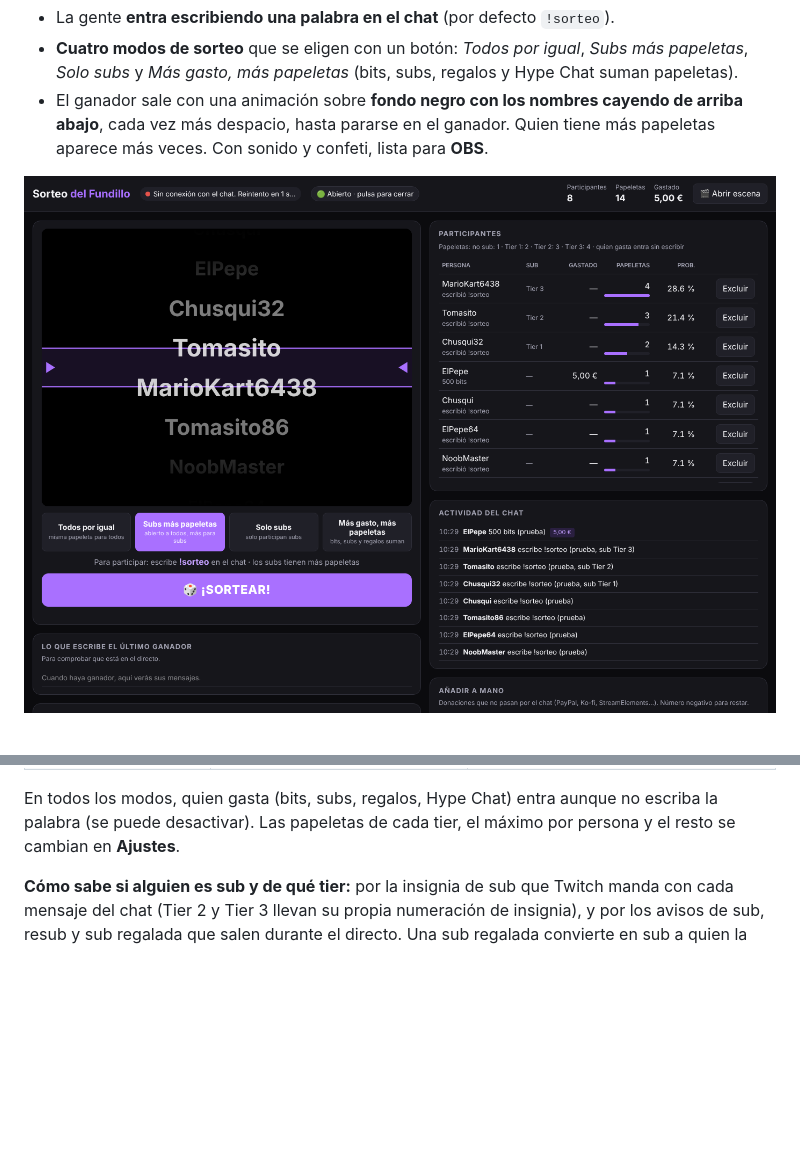
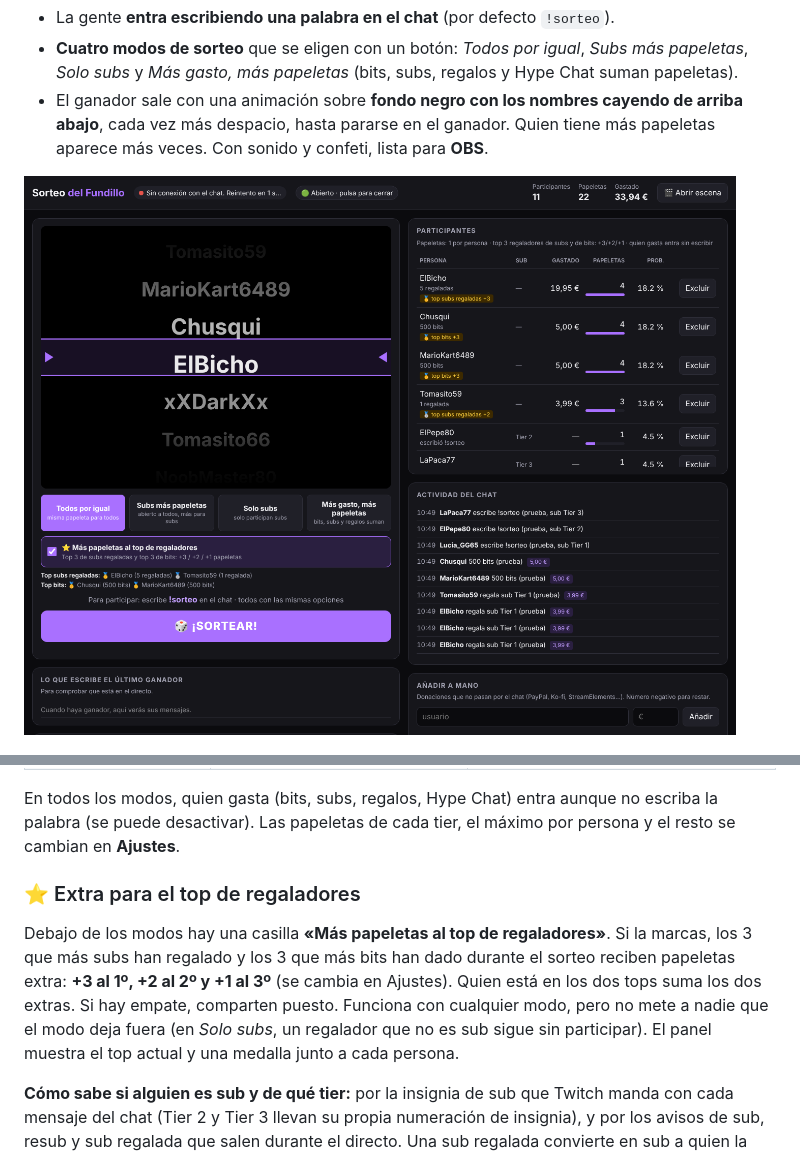
Before and after one commit to deBenit0/lacolmena, a Markdown page: sorteo/README.md, 2 parts joined by grey strips. Rendered like a GitHub page; pictures changed too: sorteo/docs/panel.png; blank space fills up the shorter version.

```diff
--- a/sorteo/README.md
+++ b/sorteo/README.md
@@ -28,6 +28,14 @@ se recalculan al instante y nadie desaparece de la lista.
 
 En todos los modos, quien gasta (bits, subs, regalos, Hype Chat) entra aunque no escriba la palabra (se puede desactivar).
 Las papeletas de cada tier, el máximo por persona y el resto se cambian en **Ajustes**.
+
+### ⭐ Extra para el top de regaladores
+
+Debajo de los modos hay una casilla **«Más papeletas al top de regaladores»**. Si la marcas, los 3 que más subs han
+regalado y los 3 que más bits han dado durante el sorteo reciben papeletas extra: **+3 al 1º, +2 al 2º y +1 al 3º**
+(se cambia en Ajustes). Quien está en los dos tops suma los dos extras. Si hay empate, comparten puesto.
+Funciona con cualquier modo, pero no mete a nadie que el modo deja fuera (en *Solo subs*, un regalador que no es sub
+sigue sin participar). El panel muestra el top actual y una medalla junto a cada persona.
 
 **Cómo sabe si alguien es sub y de qué tier:** por la insignia de sub que Twitch manda con cada mensaje del chat
 (Tier 2 y Tier 3 llevan su propia numeración de insignia), y por los avisos de sub, resub y sub regalada que salen
```
Also changed, not shown: 4 other files.
